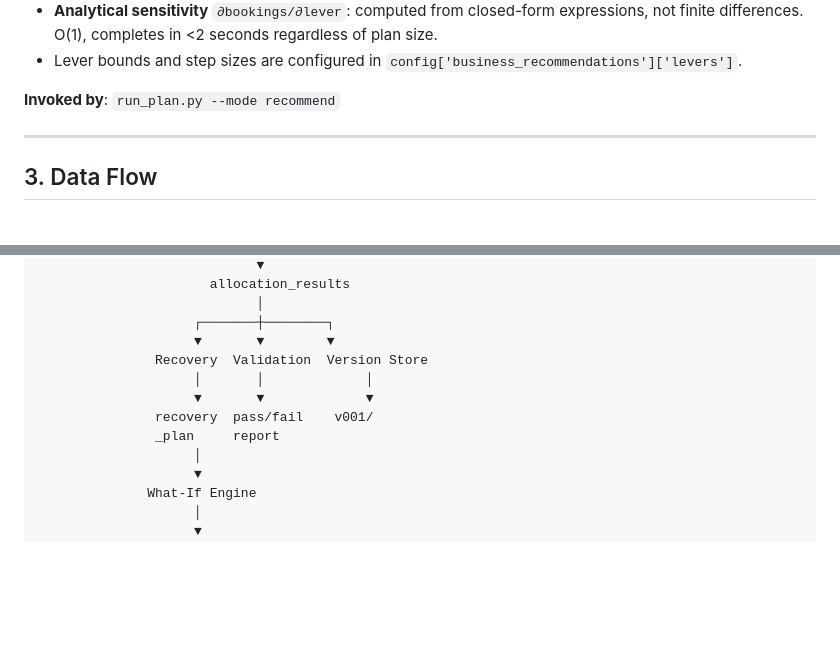
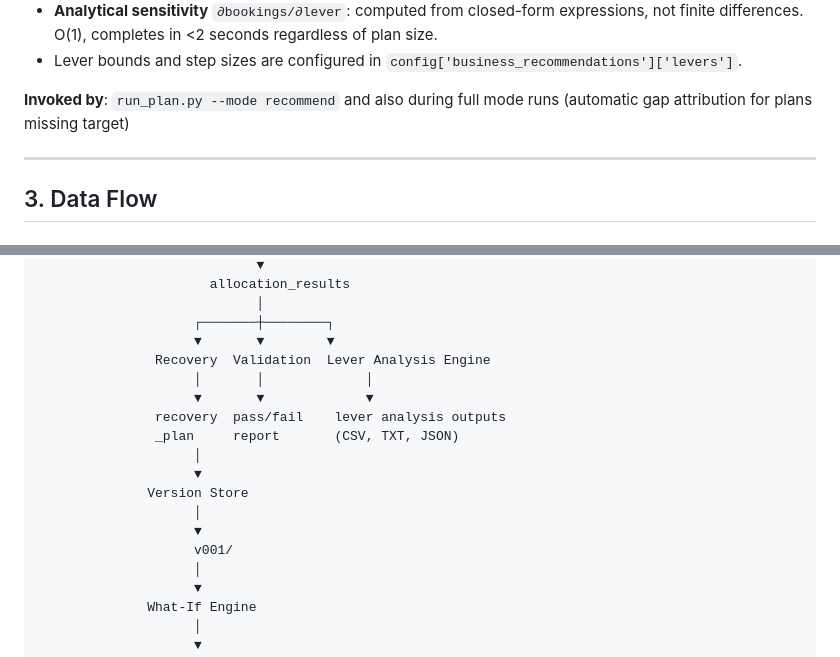
Before and after one commit to shourjoguha/GTM-engine---sales-planning-TOFU, a Markdown page: ARCHITECTURE.md, 2 parts joined by grey strips. Rendered like a GitHub page; blank space fills up the shorter version.

```diff
--- a/ARCHITECTURE.md
+++ b/ARCHITECTURE.md
@@ -472,7 +472,7 @@ See [Mathematical Reverse-Engineering](file:///Users/shourjosmac/Documents/Claud
 - **Analytical sensitivity** `∂bookings/∂lever`: computed from closed-form expressions, not finite differences. O(1), completes in <2 seconds regardless of plan size.
 - Lever bounds and step sizes are configured in `config['business_recommendations']['levers']`.
 
-**Invoked by**: `run_plan.py --mode recommend`
+**Invoked by**: `run_plan.py --mode recommend` and also during full mode runs (automatic gap attribution for plans missing target)
 
 ---
 
@@ -506,11 +506,17 @@ raw_data.csv ──► Data Loader ──► df_clean
                             │
                     ┌───────┼────────┐
                     ▼       ▼        ▼
-               Recovery  Validation  Version Store
+               Recovery  Validation  Lever Analysis Engine
                     │       │             │
                     ▼       ▼             ▼
-               recovery  pass/fail    v001/
-               _plan     report
+               recovery  pass/fail    lever analysis outputs
+               _plan     report       (CSV, TXT, JSON)
+                    │
+                    ▼
+              Version Store
+                    │
+                    ▼
+                    v001/
                     │
                     ▼
               What-If Engine
```
Also changed, not shown: GTM Planning Engine - Frontend Design.md (+6 -0 lines).
